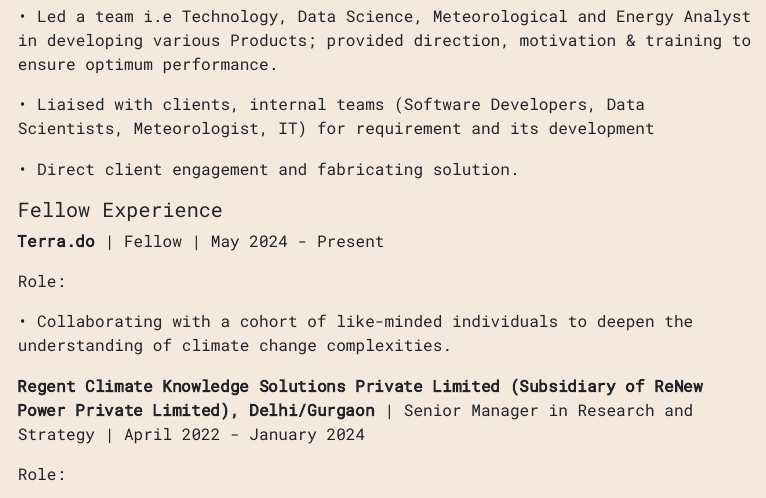
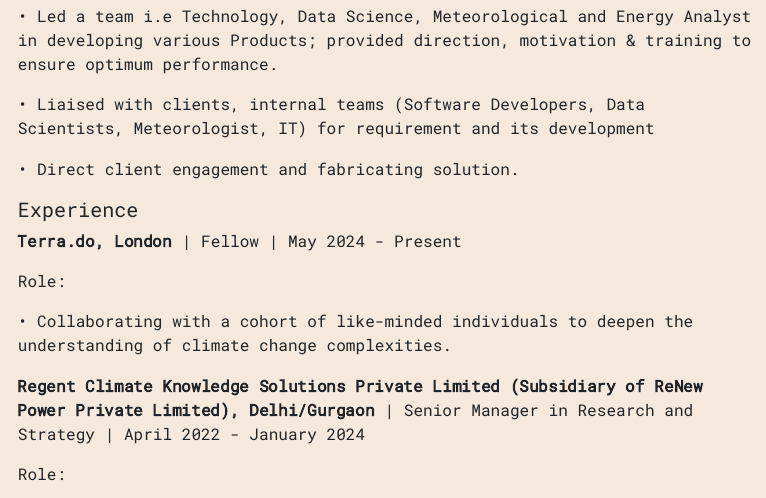
Before and after one commit to amansingh1011/amansingh, an R Markdown document (index.Rmd): the page in a window 1100 px wide, from 1240 px down. The pictures show the output file index.html that the author committed with the source, opened offline.

Commit message:
update location

```diff
--- a/index.Rmd
+++ b/index.Rmd
@@ -46,8 +46,8 @@ Voluntary carbon market instrument trading and risk assessment, Power demand and
 •	Direct client engagement and fabricating solution.
 
 
-##### Fellow Experience
-**Terra.do** | Fellow | May 2024 - Present
+##### Experience
+**Terra.do, London** | Fellow | May 2024 - Present
 
 Role:
 
```
Also changed, not shown: index.html.
